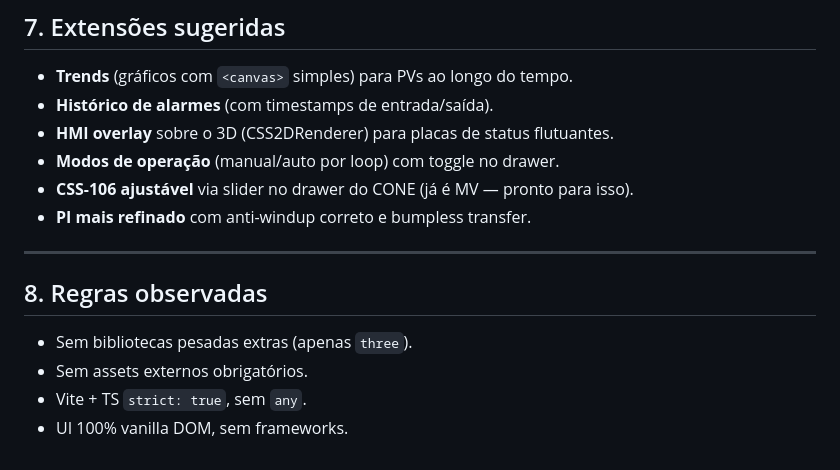
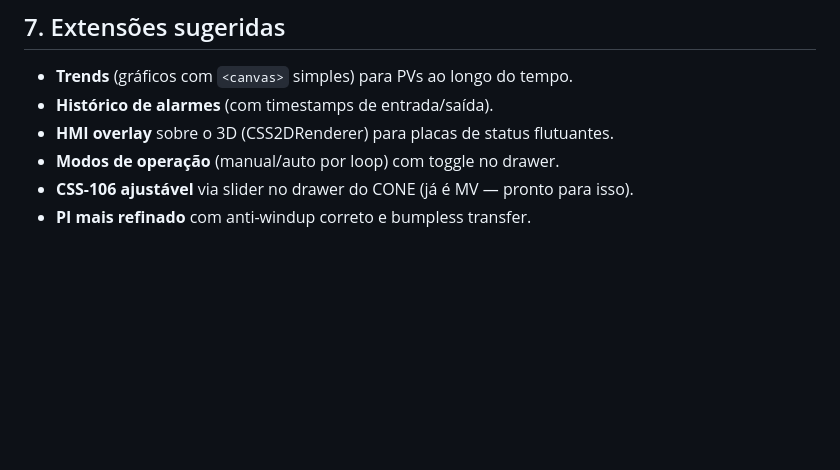
Before and after one commit to GabaAraujo/Simulador-Planta-Britagem-three.js, a Markdown page: README.md, the part around the change. Rendered like a GitHub page; blank space fills up the shorter version.

```diff
--- a/README.md
+++ b/README.md
@@ -181,12 +181,3 @@ Observações:
 - **Modos de operação** (manual/auto por loop) com toggle no drawer.
 - **CSS-106 ajustável** via slider no drawer do CONE (já é MV — pronto para isso).
 - **PI mais refinado** com anti-windup correto e bumpless transfer.
-
----
-
-## 8. Regras observadas
-
-- Sem bibliotecas pesadas extras (apenas `three`).
-- Sem assets externos obrigatórios.
-- Vite + TS `strict: true`, sem `any`.
-- UI 100% vanilla DOM, sem frameworks.
```
